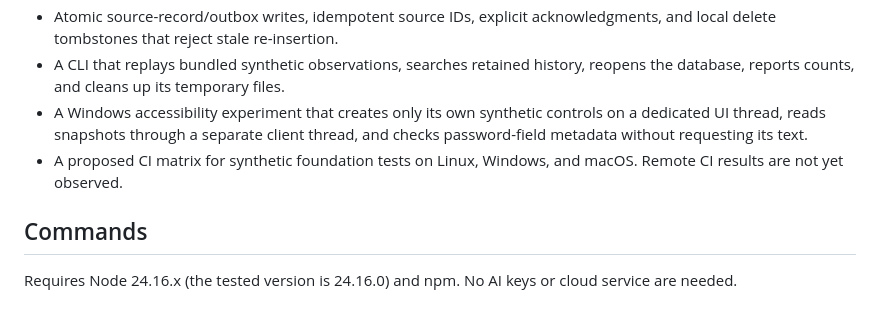
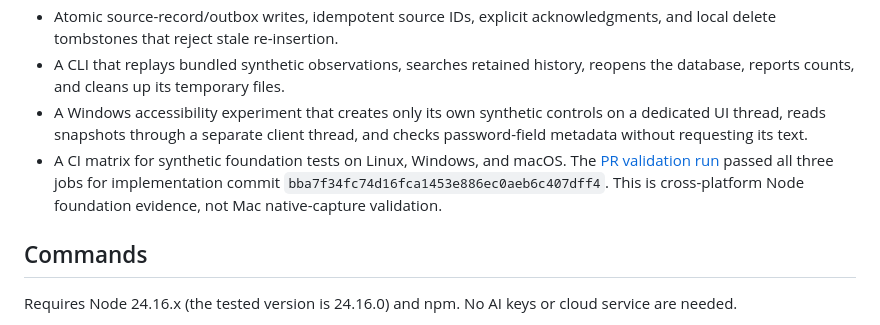
Before and after one commit to dvajjala-ui/promteSaver, a Markdown page: docs/M0_PROGRESS.md, the part around the change. Drawn GitHub-style.

Commit message:
docs: record cross-platform M0 validation evidence

```diff
--- a/docs/M0_PROGRESS.md
+++ b/docs/M0_PROGRESS.md
@@ -14,7 +14,7 @@ Updated: 19 October 2026. M0 is in progress; its full acceptance criteria have n
 - Atomic source-record/outbox writes, idempotent source IDs, explicit acknowledgments, and local delete tombstones that reject stale re-insertion.
 - A CLI that replays bundled synthetic observations, searches retained history, reopens the database, reports counts, and cleans up its temporary files.
 - A Windows accessibility experiment that creates only its own synthetic controls on a dedicated UI thread, reads snapshots through a separate client thread, and checks password-field metadata without requesting its text.
-- A proposed CI matrix for synthetic foundation tests on Linux, Windows, and macOS. Remote CI results are not yet observed.
+- A CI matrix for synthetic foundation tests on Linux, Windows, and macOS. The [PR validation run](https://github.com/dvajjala-ui/promteSaver/actions/runs/39205490004) passed all three jobs for implementation commit `bba7f34fc74d16fca1453e886ec0aeb6c407dff4`. This is cross-platform Node foundation evidence, not Mac native-capture validation.
 
 ## Commands
 
```
Also changed, not shown: docs/HANDOFF.md (+1 -0 lines).
